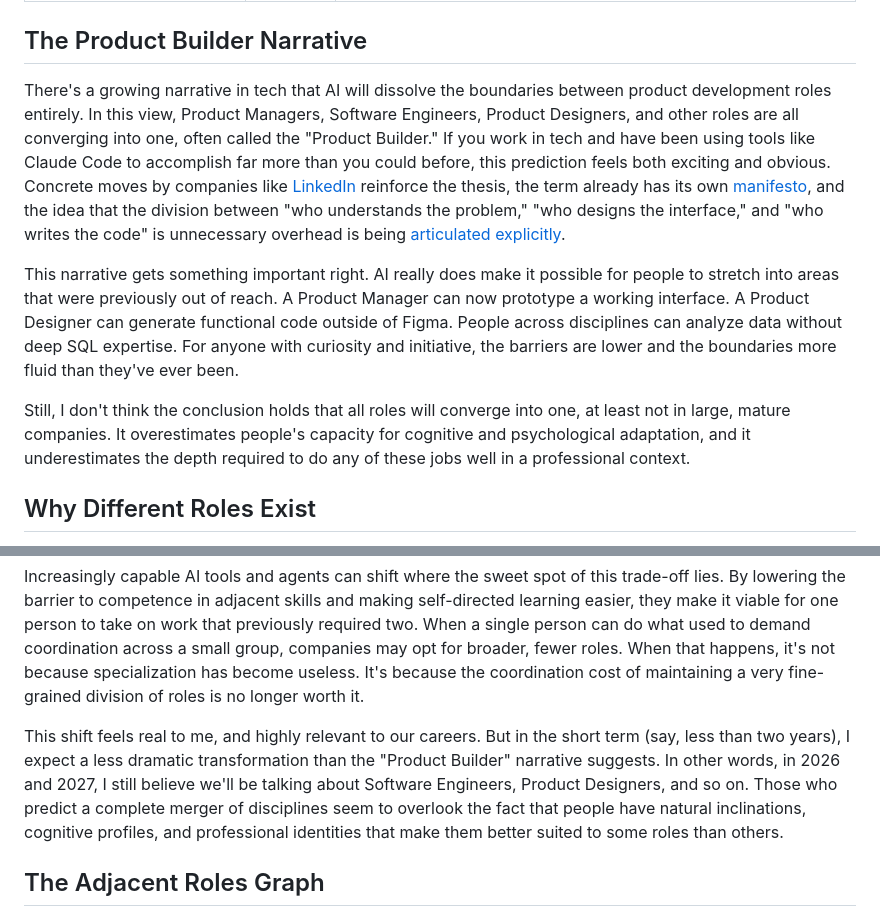
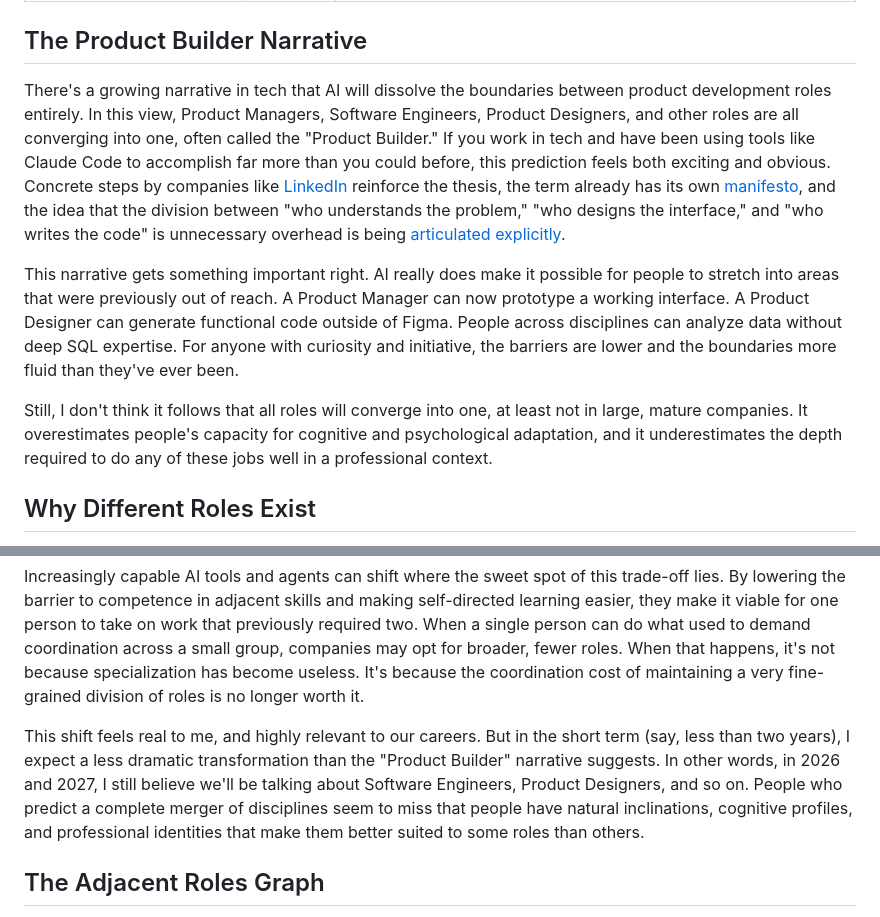
Before and after one commit to radicallycandid/radicallycandid.github.io, a Markdown page: posts/en/ai-will-blur-adjacent-roles.md, 2 parts joined by grey strips. GitHub-like rendering.

```diff
--- a/posts/en/ai-will-blur-adjacent-roles.md
+++ b/posts/en/ai-will-blur-adjacent-roles.md
@@ -6,11 +6,11 @@ excerpt: The "Product Builder" narrative gets it half right. AI does enable peop
 
 ## The Product Builder Narrative
 
-There's a growing narrative in tech that AI will dissolve the boundaries between product development roles entirely. In this view, Product Managers, Software Engineers, Product Designers, and other roles are all converging into one, often called the "Product Builder." If you work in tech and have been using tools like Claude Code to accomplish far more than you could before, this prediction feels both exciting and obvious. Concrete moves by companies like [LinkedIn](https://www.youtube.com/watch?v=R-zCfLQD_84) reinforce the thesis, the term already has its own [manifesto](https://productbuilder.community), and the idea that the division between "who understands the problem," "who designs the interface," and "who writes the code" is unnecessary overhead is being [articulated explicitly](https://labs.adaline.ai/p/redesigning-product-work-for-the-ai-era-in-2026).
+There's a growing narrative in tech that AI will dissolve the boundaries between product development roles entirely. In this view, Product Managers, Software Engineers, Product Designers, and other roles are all converging into one, often called the "Product Builder." If you work in tech and have been using tools like Claude Code to accomplish far more than you could before, this prediction feels both exciting and obvious. Concrete steps by companies like [LinkedIn](https://www.youtube.com/watch?v=R-zCfLQD_84) reinforce the thesis, the term already has its own [manifesto](https://productbuilder.community), and the idea that the division between "who understands the problem," "who designs the interface," and "who writes the code" is unnecessary overhead is being [articulated explicitly](https://labs.adaline.ai/p/redesigning-product-work-for-the-ai-era-in-2026).
 
 This narrative gets something important right. AI really does make it possible for people to stretch into areas that were previously out of reach. A Product Manager can now prototype a working interface. A Product Designer can generate functional code outside of Figma. People across disciplines can analyze data without deep SQL expertise. For anyone with curiosity and initiative, the barriers are lower and the boundaries more fluid than they've ever been.
 
-Still, I don't think the conclusion holds that all roles will converge into one, at least not in large, mature companies. It overestimates people's capacity for cognitive and psychological adaptation, and it underestimates the depth required to do any of these jobs well in a professional context.
+Still, I don't think it follows that all roles will converge into one, at least not in large, mature companies. It overestimates people's capacity for cognitive and psychological adaptation, and it underestimates the depth required to do any of these jobs well in a professional context.
 
 ## Why Different Roles Exist
 
@@ -20,7 +20,7 @@ On the other side, specialization has an important cost: coordination between pe
 
 Increasingly capable AI tools and agents can shift where the sweet spot of this trade-off lies. By lowering the barrier to competence in adjacent skills and making self-directed learning easier, they make it viable for one person to take on work that previously required two. When a single person can do what used to demand coordination across a small group, companies may opt for broader, fewer roles. When that happens, it's not because specialization has become useless. It's because the coordination cost of maintaining a very fine-grained division of roles is no longer worth it.
 
-This shift feels real to me, and highly relevant to our careers. But in the short term (say, less than two years), I expect a less dramatic transformation than the "Product Builder" narrative suggests. In other words, in 2026 and 2027, I still believe we'll be talking about Software Engineers, Product Designers, and so on. Those who predict a complete merger of disciplines seem to overlook the fact that people have natural inclinations, cognitive profiles, and professional identities that make them better suited to some roles than others.
+This shift feels real to me, and highly relevant to our careers. But in the short term (say, less than two years), I expect a less dramatic transformation than the "Product Builder" narrative suggests. In other words, in 2026 and 2027, I still believe we'll be talking about Software Engineers, Product Designers, and so on. People who predict a complete merger of disciplines seem to miss that people have natural inclinations, cognitive profiles, and professional identities that make them better suited to some roles than others.
 
 ## The Adjacent Roles Graph
 
```
Also changed, not shown: other parts of posts/en/ai-will-blur-adjacent-roles.md (+8 -8 lines), posts/pt/ai-will-blur-adjacent-roles.md (+4 -4 lines).
